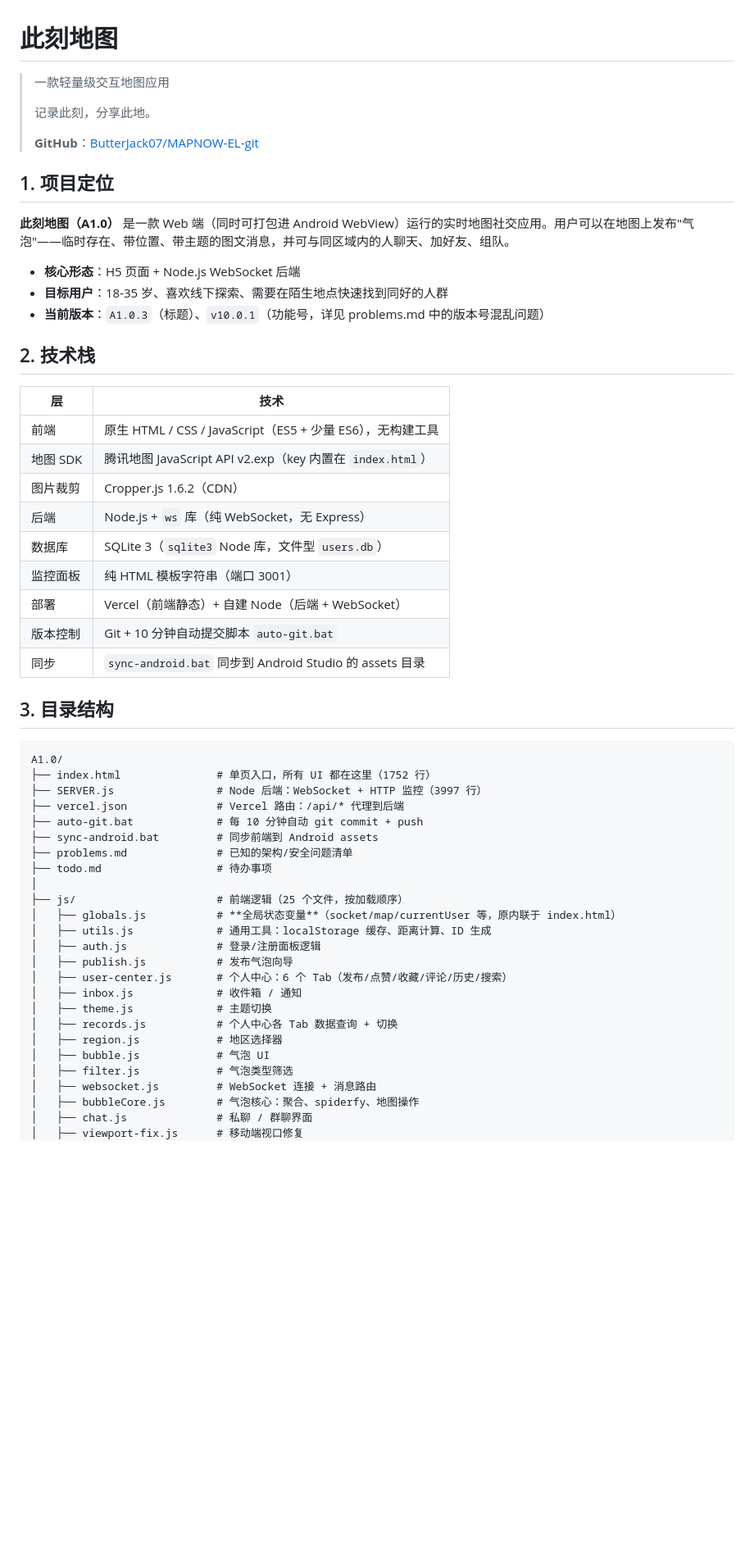
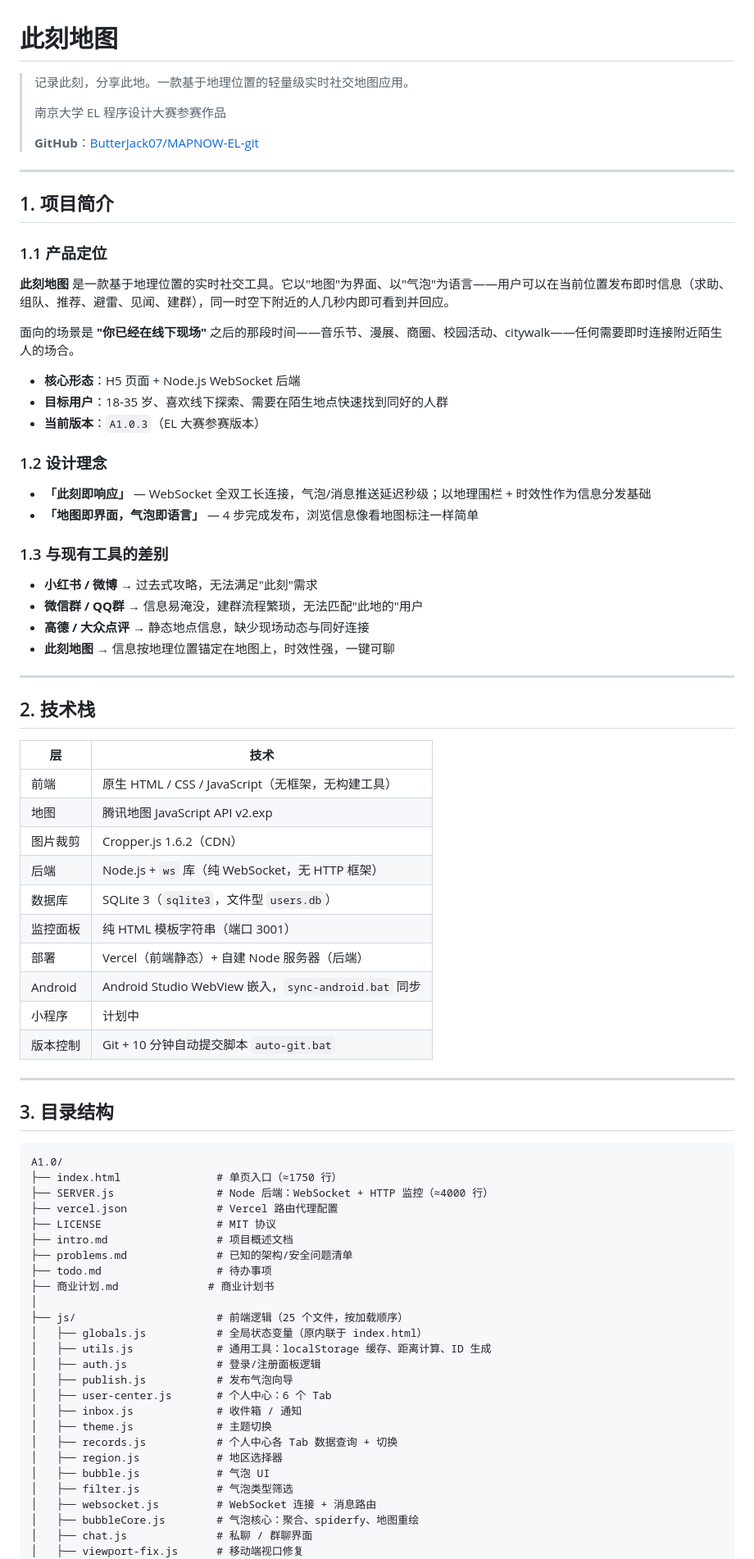
Before and after one commit to ButterJack07/MAPNOW-EL-git, a Markdown page: README.md, the part around one of its changes. Shown at 82% size. Rendered like a GitHub page; blank space fills up the shorter version.

Commit message:
auto commit: 自动备份

````diff
--- a/README.md
+++ b/README.md
@@ -1,51 +1,75 @@
 # 此刻地图
 
-> 一款轻量级交互地图应用
+> 记录此刻，分享此地。一款基于地理位置的轻量级实时社交地图应用。
 >
-> 记录此刻，分享此地。
+> 南京大学 EL 程序设计大赛参赛作品
 >
 > **GitHub**：[ButterJack07/MAPNOW-EL-git](https://github.com/ButterJack07/MAPNOW-EL-git)
 
-## 1. 项目定位
+---
 
-**此刻地图（A1.0）** 是一款 Web 端（同时可打包进 Android WebView）运行的实时地图社交应用。用户可以在地图上发布"气泡"——临时存在、带位置、带主题的图文消息，并可与同区域内的人聊天、加好友、组队。
+## 1. 项目简介
+
+### 1.1 产品定位
+
+**此刻地图** 是一款基于地理位置的实时社交工具。它以"地图"为界面、以"气泡"为语言——用户可以在当前位置发布即时信息（求助、组队、推荐、避雷、见闻、建群），同一时空下附近的人几秒内即可看到并回应。
+
+面向的场景是 **"你已经在线下现场"** 之后的那段时间——音乐节、漫展、商圈、校园活动、citywalk——任何需要即时连接附近陌生人的场合。
 
 * **核心形态**：H5 页面 + Node.js WebSocket 后端
 * **目标用户**：18-35 岁、喜欢线下探索、需要在陌生地点快速找到同好的人群
-* **当前版本**：`A1.0.3`（标题）、`v10.0.1`（功能号，详见 problems.md 中的版本号混乱问题）
+* **当前版本**：`A1.0.3`（EL 大赛参赛版本）
+
+### 1.2 设计理念
+
+- **「此刻即响应」** — WebSocket 全双工长连接，气泡/消息推送延迟秒级；以地理围栏 + 时效性作为信息分发基础
+- **「地图即界面，气泡即语言」** — 4 步完成发布，浏览信息像看地图标注一样简单
+
+### 1.3 与现有工具的差别
+
+- **小红书 / 微博** → 过去式攻略，无法满足"此刻"需求
+- **微信群 / QQ群** → 信息易淹没，建群流程繁琐，无法匹配"此地的"用户
+- **高德 / 大众点评** → 静态地点信息，缺少现场动态与同好连接
+- **此刻地图** → 信息按地理位置锚定在地图上，时效性强，一键可聊
+
+---
 
 ## 2. 技术栈
 
 | 层 | 技术 |
 | --- | --- |
-| 前端 | 原生 HTML / CSS / JavaScript（ES5 + 少量 ES6），无构建工具 |
-| 地图 SDK | 腾讯地图 JavaScript API v2.exp（key 内置在 `index.html`） |
+| 前端 | 原生 HTML / CSS / JavaScript（无框架，无构建工具） |
+| 地图 | 腾讯地图 JavaScript API v2.exp |
 | 图片裁剪 | Cropper.js 1.6.2（CDN） |
-| 后端 | Node.js + `ws` 库（纯 WebSocket，无 Express） |
-| 数据库 | SQLite 3（`sqlite3` Node 库，文件型 `users.db`） |
+| 后端 | Node.js + `ws` 库（纯 WebSocket，无 HTTP 框架） |
+| 数据库 | SQLite 3（`sqlite3`，文件型 `users.db`） |
 | 监控面板 | 纯 HTML 模板字符串（端口 3001） |
-| 部署 | Vercel（前端静态）+ 自建 Node（后端 + WebSocket） |
+| 部署 | Vercel（前端静态）+ 自建 Node 服务器（后端） |
+| Android | Android Studio WebView 嵌入，`sync-android.bat` 同步 |
+| 小程序 | 计划中 |
 | 版本控制 | Git + 10 分钟自动提交脚本 `auto-git.bat` |
-| 同步 | `sync-android.bat` 同步到 Android Studio 的 assets 目录 |
+
+---
 
 ## 3. 目录结构
 
 ```
 A1.0/
-├── index.html               # 单页入口，所有 UI 都在这里（1752 行）
-├── SERVER.js                # Node 后端：WebSocket + HTTP 监控（3997 行）
-├── vercel.json              # Vercel 路由：/api/* 代理到后端
-├── auto-git.bat             # 每 10 分钟自动 git commit + push
-├── sync-android.bat         # 同步前端到 Android assets
+├── index.html               # 单页入口（≈1750 行）
+├── SERVER.js                # Node 后端：WebSocket + HTTP 监控（≈4000 行）
+├── vercel.json              # Vercel 路由代理配置
+├── LICENSE                  # MIT 协议
+├── intro.md                 # 项目概述文档
 ├── problems.md              # 已知的架构/安全问题清单
 ├── todo.md                  # 待办事项
+├── 商业计划.md              # 商业计划书
 │
 ├── js/                      # 前端逻辑（25 个文件，按加载顺序）
-│   ├── globals.js           # **全局状态变量**（socket/map/currentUser 等，原内联于 index.html）
+│   ├── globals.js           # 全局状态变量（原内联于 index.html）
 │   ├── utils.js             # 通用工具：localStorage 缓存、距离计算、ID 生成
 │   ├── auth.js              # 登录/注册面板逻辑
 │   ├── publish.js           # 发布气泡向导
-│   ├── user-center.js       # 个人中心：6 个 Tab（发布/点赞/收藏/评论/历史/搜索）
+│   ├── user-center.js       # 个人中心：6 个 Tab
 │   ├── inbox.js             # 收件箱 / 通知
 │   ├── theme.js             # 主题切换
 │   ├── records.js           # 个人中心各 Tab 数据查询 + 切换
@@ -53,7 +77,7 @@ A1.0/
 │   ├── bubble.js            # 气泡 UI
 │   ├── filter.js            # 气泡类型筛选
 │   ├── websocket.js         # WebSocket 连接 + 消息路由
-│   ├── bubbleCore.js        # 气泡核心：聚合、spiderfy、地图操作
+│   ├── bubbleCore.js        # 气泡核心：聚合、spiderfy、地图重绘
 │   ├── chat.js              # 私聊 / 群聊界面
 │   ├── viewport-fix.js      # 移动端视口修复
 │   ├── back-handler.js      # 安卓返回键处理
````
Also changed, not shown: other parts of README.md (+146 -74 lines), intro.md (deleted, +0 -176 lines).
